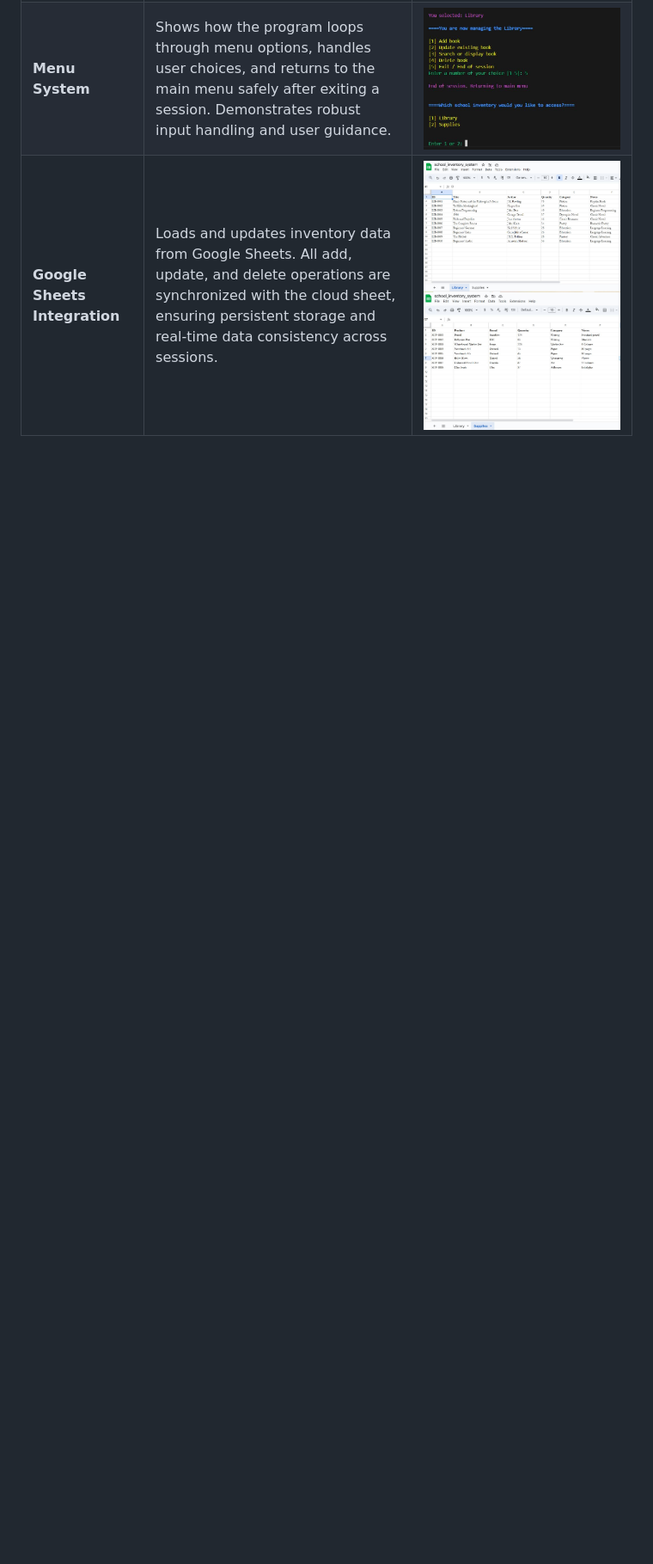
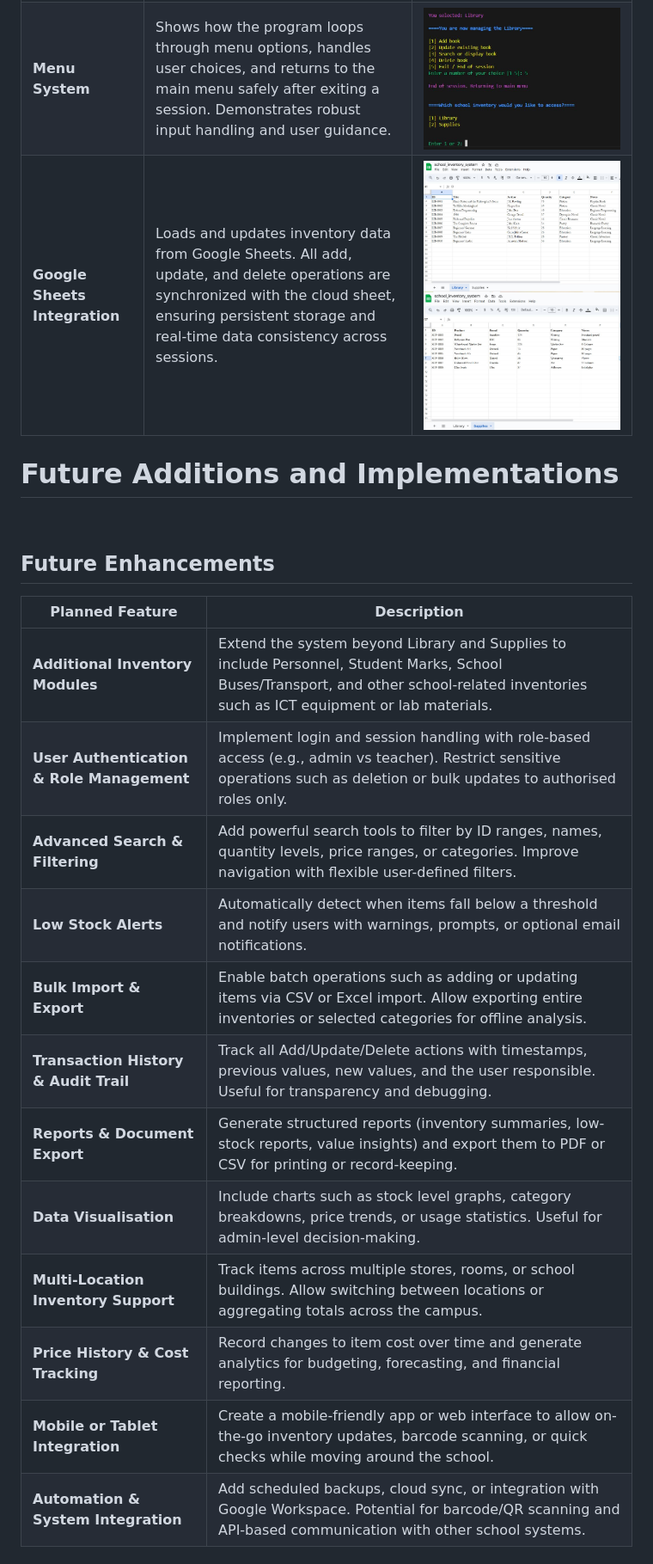
Before and after one commit to Sascha-netizen/school-inventory, a Markdown page: README.md, the part around one of its changes. Shown at 86% size. Rendered like a GitHub page; blank space fills up the shorter version.

Commit message:
Add possible future enhancements and technologies used

```diff
--- a/README.md
+++ b/README.md
@@ -135,3 +135,70 @@ As a staff member of a school, I want the programme to handle errors gracefully,
 </tr>
 </tbody>
 </table>
+
+
+# Future Additions and Implementations
+<br>
+
+<h2>Future Enhancements</h2>
+
+<table>
+  <thead>
+    <tr>
+      <th>Planned Feature</th>
+      <th>Description</th>
+    </tr>
+  </thead>
+  <tbody>
+    <tr>
+      <td><strong>Additional Inventory Modules</strong></td>
+      <td>Extend the system beyond Library and Supplies to include Personnel, Student Marks, School Buses/Transport, and other school-related inventories such as ICT equipment or lab materials.</td>
+    </tr>
+    <tr>
+      <td><strong>User Authentication & Role Management</strong></td>
+      <td>Implement login and session handling with role-based access (e.g., admin vs teacher). Restrict sensitive operations such as deletion or bulk updates to authorised roles only.</td>
+    </tr>
+    <tr>
+      <td><strong>Advanced Search & Filtering</strong></td>
+      <td>Add powerful search tools to filter by ID ranges, names, quantity levels, price ranges, or categories. Improve navigation with flexible user-defined filters.</td>
+    </tr>
+    <tr>
+      <td><strong>Low Stock Alerts</strong></td>
+      <td>Automatically detect when items fall below a threshold and notify users with warnings, prompts, or optional email notifications.</td>
+    </tr>
+    <tr>
+      <td><strong>Bulk Import & Export</strong></td>
+      <td>Enable batch operations such as adding or updating items via CSV or Excel import. Allow exporting entire inventories or selected categories for offline analysis.</td>
+    </tr>
+    <tr>
+      <td><strong>Transaction History & Audit Trail</strong></td>
+      <td>Track all Add/Update/Delete actions with timestamps, previous values, new values, and the user responsible. Useful for transparency and debugging.</td>
+    </tr>
+    <tr>
+      <td><strong>Reports & Document Export</strong></td>
+      <td>Generate structured reports (inventory summaries, low-stock reports, value insights) and export them to PDF or CSV for printing or record-keeping.</td>
+    </tr>
+    <tr>
+      <td><strong>Data Visualisation</strong></td>
+      <td>Include charts such as stock level graphs, category breakdowns, price trends, or usage statistics. Useful for admin-level decision-making.</td>
+    </tr>
+    <tr>
+      <td><strong>Multi-Location Inventory Support</strong></td>
+      <td>Track items across multiple stores, rooms, or school buildings. Allow switching between locations or aggregating totals across the campus.</td>
+    </tr>
+    <tr>
+      <td><strong>Price History & Cost Tracking</strong></td>
+      <td>Record changes to item cost over time and generate analytics for budgeting, forecasting, and financial reporting.</td>
+    </tr>
+    <tr>
+      <td><strong>Mobile or Tablet Integration</strong></td>
+      <td>Create a mobile-friendly app or web interface to allow on-the-go inventory updates, barcode scanning, or quick checks while moving around the school.</td>
+    </tr>
+    <tr>
+      <td><strong>Automation & System Integration</strong></td>
+      <td>Add scheduled backups, cloud sync, or integration with Google Workspace. Potential for barcode/QR scanning and API-based communication with other school systems.</td>
+    </tr>
+  </tbody>
+</table>
+
+
```
Also changed, not shown: other parts of README.md (+43 -0 lines).
